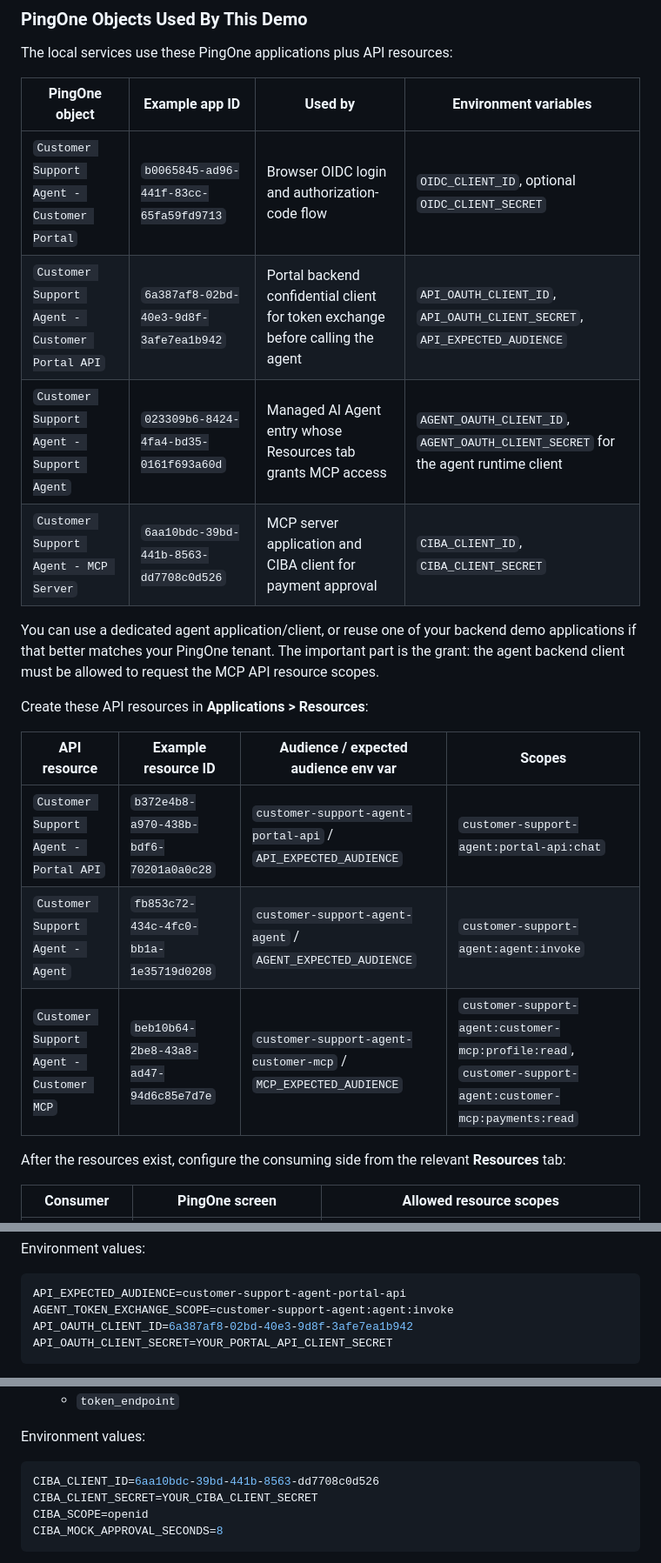
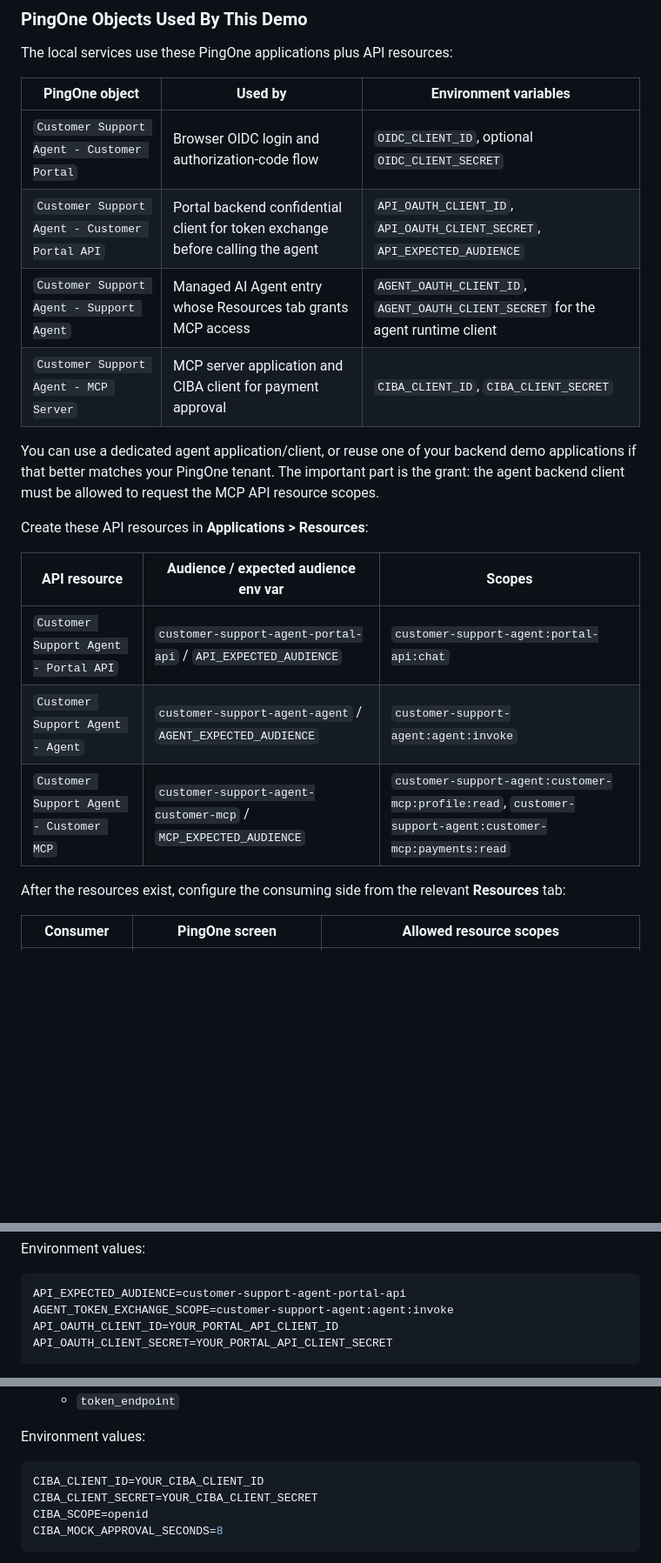
Before and after one commit to carbonefederico/ai-telco-chatbot, a Markdown page: README.md, 3 parts joined by grey strips. Shown at 87% size. GitHub-like rendering; blank space fills up the shorter version.

Commit message:
Remove PingOne example IDs from docs

````diff
--- a/README.md
+++ b/README.md
@@ -165,22 +165,22 @@ If PingOne does not grant the caller application access to the target API resour
 
 The local services use these PingOne applications plus API resources:
 
-| PingOne object | Example app ID | Used by | Environment variables |
-| --- | --- | --- | --- |
-| `Customer Support Agent - Customer Portal` | `b0065845-ad96-441f-83cc-65fa59fd9713` | Browser OIDC login and authorization-code flow | `OIDC_CLIENT_ID`, optional `OIDC_CLIENT_SECRET` |
-| `Customer Support Agent - Customer Portal API` | `6a387af8-02bd-40e3-9d8f-3afe7ea1b942` | Portal backend confidential client for token exchange before calling the agent | `API_OAUTH_CLIENT_ID`, `API_OAUTH_CLIENT_SECRET`, `API_EXPECTED_AUDIENCE` |
-| `Customer Support Agent - Support Agent` | `023309b6-8424-4fa4-bd35-0161f693a60d` | Managed AI Agent entry whose Resources tab grants MCP access | `AGENT_OAUTH_CLIENT_ID`, `AGENT_OAUTH_CLIENT_SECRET` for the agent runtime client |
-| `Customer Support Agent - MCP Server` | `6aa10bdc-39bd-441b-8563-dd7708c0d526` | MCP server application and CIBA client for payment approval | `CIBA_CLIENT_ID`, `CIBA_CLIENT_SECRET` |
+| PingOne object | Used by | Environment variables |
+| --- | --- | --- |
+| `Customer Support Agent - Customer Portal` | Browser OIDC login and authorization-code flow | `OIDC_CLIENT_ID`, optional `OIDC_CLIENT_SECRET` |
+| `Customer Support Agent - Customer Portal API` | Portal backend confidential client for token exchange before calling the agent | `API_OAUTH_CLIENT_ID`, `API_OAUTH_CLIENT_SECRET`, `API_EXPECTED_AUDIENCE` |
+| `Customer Support Agent - Support Agent` | Managed AI Agent entry whose Resources tab grants MCP access | `AGENT_OAUTH_CLIENT_ID`, `AGENT_OAUTH_CLIENT_SECRET` for the agent runtime client |
+| `Customer Support Agent - MCP Server` | MCP server application and CIBA client for payment approval | `CIBA_CLIENT_ID`, `CIBA_CLIENT_SECRET` |
 
 You can use a dedicated agent application/client, or reuse one of your backend demo applications if that better matches your PingOne tenant. The important part is the grant: the agent backend client must be allowed to request the MCP API resource scopes.
 
 Create these API resources in **Applications > Resources**:
 
-| API resource | Example resource ID | Audience / expected audience env var | Scopes |
-| --- | --- | --- | --- |
-| `Customer Support Agent - Portal API` | `b372e4b8-a970-438b-bdf6-70201a0a0c28` | `customer-support-agent-portal-api` / `API_EXPECTED_AUDIENCE` | `customer-support-agent:portal-api:chat` |
-| `Customer Support Agent - Agent` | `fb853c72-434c-4fc0-bb1a-1e35719d0208` | `customer-support-agent-agent` / `AGENT_EXPECTED_AUDIENCE` | `customer-support-agent:agent:invoke` |
-| `Customer Support Agent - Customer MCP` | `beb10b64-2be8-43a8-ad47-94d6c85e7d7e` | `customer-support-agent-customer-mcp` / `MCP_EXPECTED_AUDIENCE` | `customer-support-agent:customer-mcp:profile:read`, `customer-support-agent:customer-mcp:payments:read` |
+| API resource | Audience / expected audience env var | Scopes |
+| --- | --- | --- |
+| `Customer Support Agent - Portal API` | `customer-support-agent-portal-api` / `API_EXPECTED_AUDIENCE` | `customer-support-agent:portal-api:chat` |
+| `Customer Support Agent - Agent` | `customer-support-agent-agent` / `AGENT_EXPECTED_AUDIENCE` | `customer-support-agent:agent:invoke` |
+| `Customer Support Agent - Customer MCP` | `customer-support-agent-customer-mcp` / `MCP_EXPECTED_AUDIENCE` | `customer-support-agent:customer-mcp:profile:read`, `customer-support-agent:customer-mcp:payments:read` |
 
 After the resources exist, configure the consuming side from the relevant **Resources** tab:
 
@@ -245,7 +245,7 @@ Environment values:
 ```bash
 API_EXPECTED_AUDIENCE=customer-support-agent-portal-api
 AGENT_TOKEN_EXCHANGE_SCOPE=customer-support-agent:agent:invoke
-API_OAUTH_CLIENT_ID=6a387af8-02bd-40e3-9d8f-3afe7ea1b942
+API_OAUTH_CLIENT_ID=YOUR_PORTAL_API_CLIENT_ID
 API_OAUTH_CLIENT_SECRET=YOUR_PORTAL_API_CLIENT_SECRET
 ```
 
@@ -361,7 +361,7 @@ Required settings:
 Environment values:
 
 ```bash
-CIBA_CLIENT_ID=6aa10bdc-39bd-441b-8563-dd7708c0d526
+CIBA_CLIENT_ID=YOUR_CIBA_CLIENT_ID
 CIBA_CLIENT_SECRET=YOUR_CIBA_CLIENT_SECRET
 CIBA_SCOPE=openid
 CIBA_MOCK_APPROVAL_SECONDS=8
````
